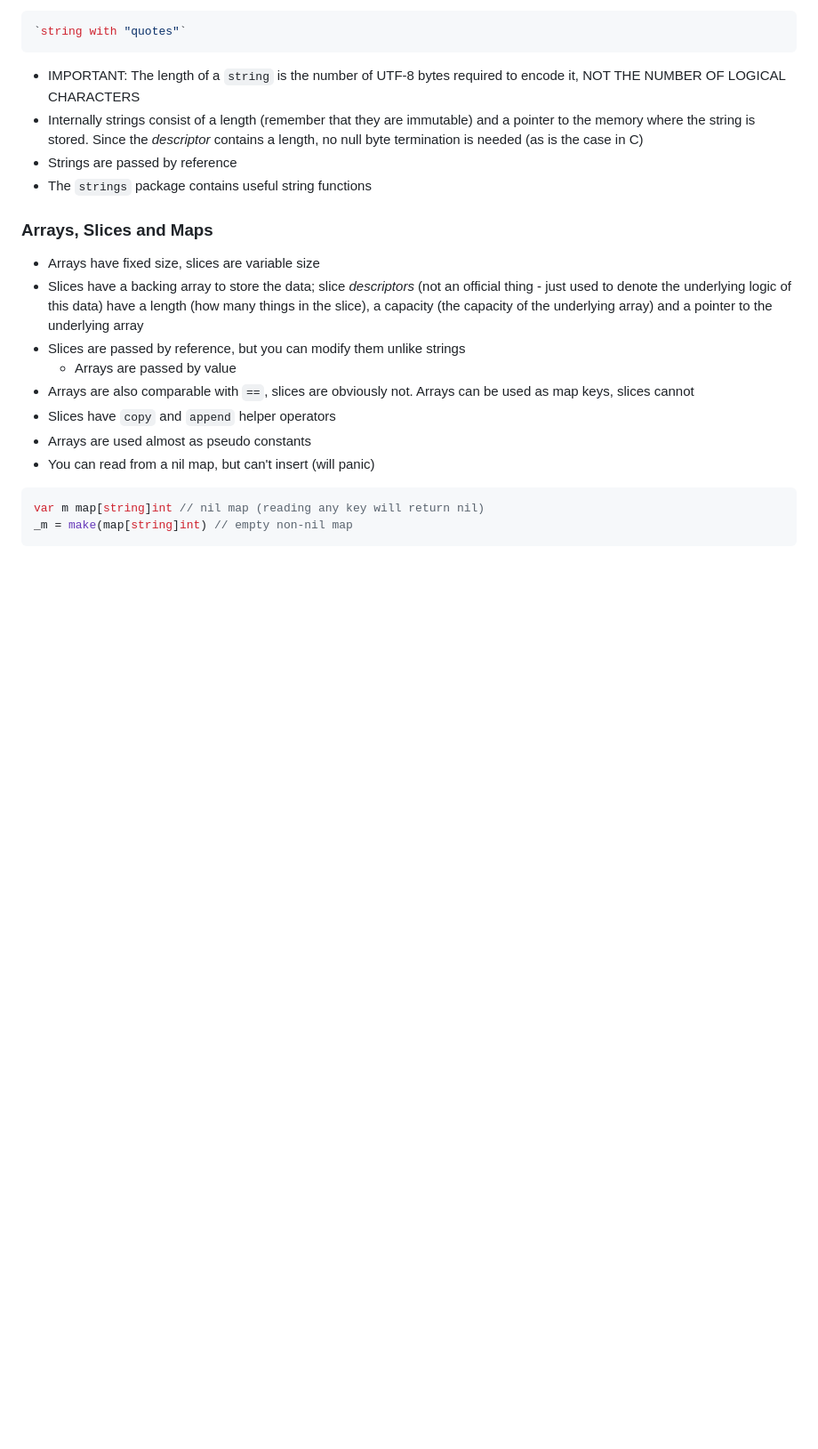
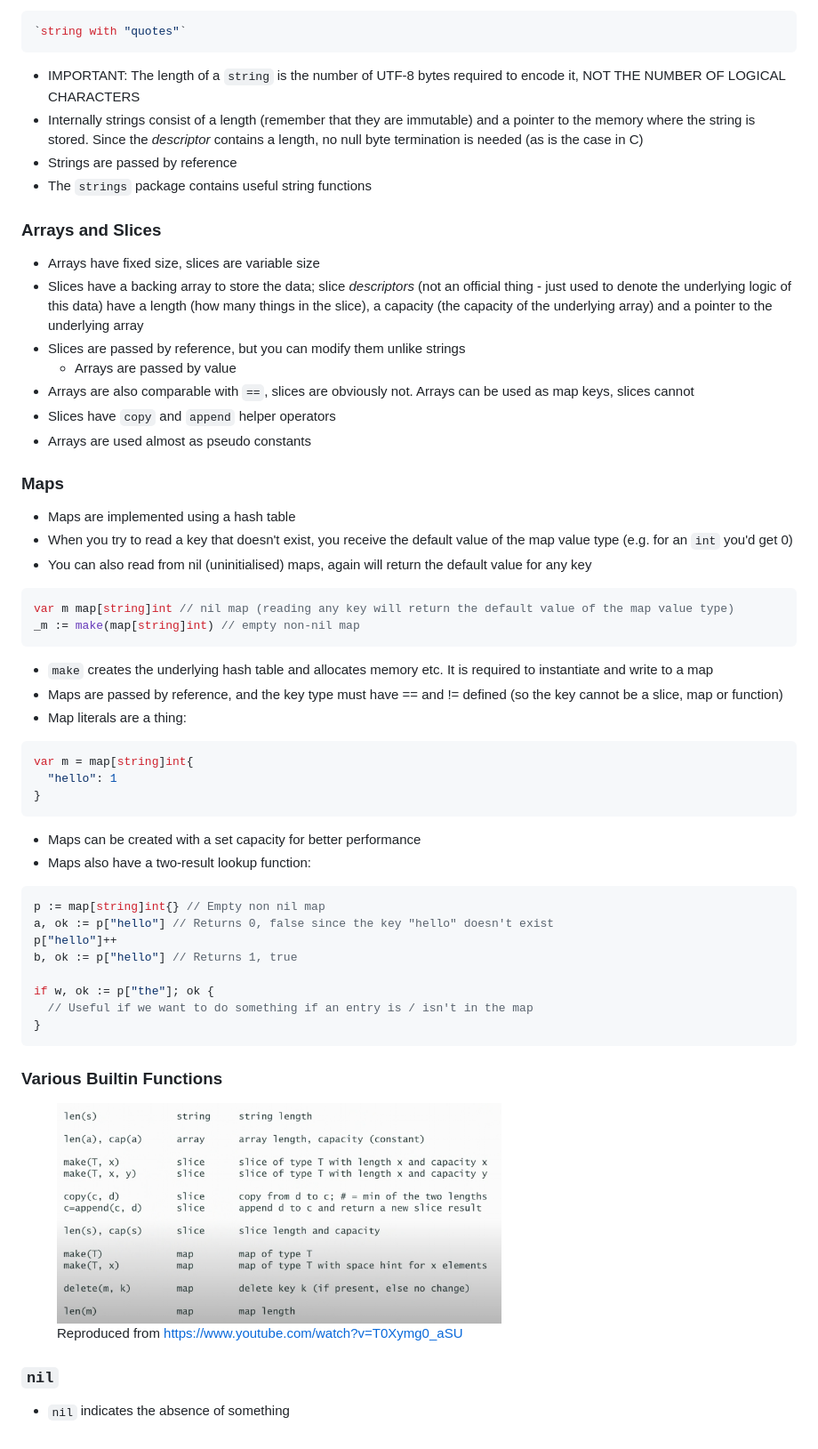
Before and after one commit to 0x416c6578/0x416c6578.github.io, a Markdown page: notes/go-class.md, the part around the change printed below. Shown: that part at 89% size. Drawn GitHub-style; pictures changed too: Images/go-tutorial/builtins.png (added); blank space fills up the shorter version.

Commit message:
More Go notes

````diff
--- a/notes/go-class.md
+++ b/notes/go-class.md
@@ -32,7 +32,7 @@ const(
 - Strings are passed by reference
 - The `strings` package contains useful string functions
 
-### Arrays, Slices and Maps
+### Arrays and Slices
 - Arrays have fixed size, slices are variable size
 - Slices have a backing array to store the data; slice _descriptors_ (not an official thing - just used to denote the underlying logic of this data) have a length (how many things in the slice), a capacity (the capacity of the underlying array) and a pointer to the underlying array
 - Slices are passed by reference, but you can modify them unlike strings
@@ -40,8 +40,43 @@ const(
 - Arrays are also comparable with `==`, slices are obviously not. Arrays can be used as map keys, slices cannot
 - Slices have `copy` and `append` helper operators
 - Arrays are used almost as pseudo constants
-- You can read from a nil map, but can't insert (will panic)
+
+### Maps
+- Maps are implemented using a hash table
+- When you try to read a key that doesn't exist, you receive the default value of the map value type (e.g. for an `int` you'd get 0)
+- You can also read from nil (uninitialised) maps, again will return the default value for any key
 ```go
-var m map[string]int // nil map (reading any key will return nil)
-_m = make(map[string]int) // empty non-nil map
+var m map[string]int // nil map (reading any key will return the default value of the map value type)
+_m := make(map[string]int) // empty non-nil map
 ```
+- `make` creates the underlying hash table and allocates memory etc. It is required to instantiate and write to a map
+- Maps are passed by reference, and the key type must have == and != defined (so the key cannot be a slice, map or function)
+- Map literals are a thing:
+```go
+var m = map[string]int{
+  "hello": 1
+}
+```
+- Maps can be created with a set capacity for better performance
+- Maps also have a two-result lookup function:
+```go
+p := map[string]int{} // Empty non nil map
+a, ok := p["hello"] // Returns 0, false since the key "hello" doesn't exist
+p["hello"]++
+b, ok := p["hello"] // Returns 1, true
+
+if w, ok := p["the"]; ok {
+  // Useful if we want to do something if an entry is / isn't in the map
+}
+```
+
+### Various Builtin Functions
+<figure>
+<img loading="lazy" width="500" src="../Images/go-tutorial/builtins.png" alt="" style="border:1px solid black;"/>
+<figcaption style="font-style: italic;">
+Reproduced from <a href="https://www.youtube.com/watch?v=T0Xymg0_aSU">https://www.youtube.com/watch?v=T0Xymg0_aSU</a>
+</figcaption>
+</figure>
+
+### `nil`
+- `nil` indicates the absence of something
````
Also changed, not shown: other parts of notes/go-class.md (+1 -1 lines).
